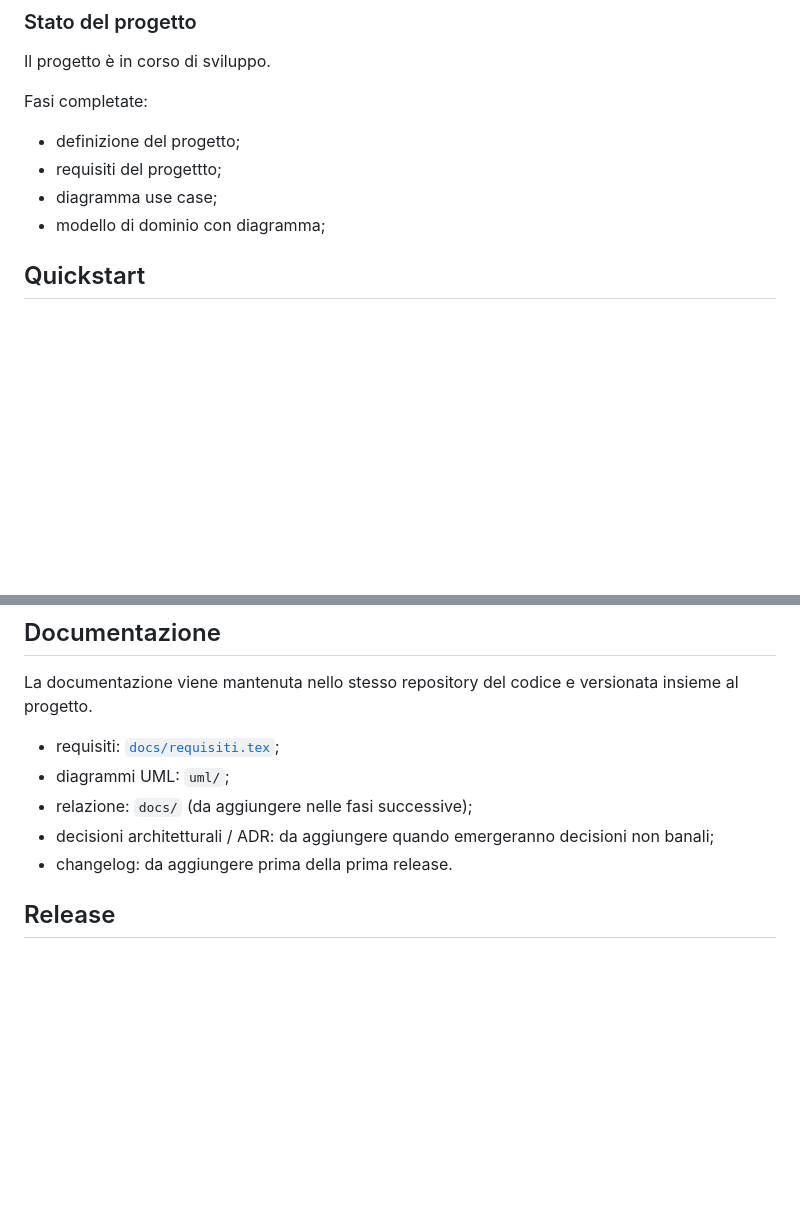
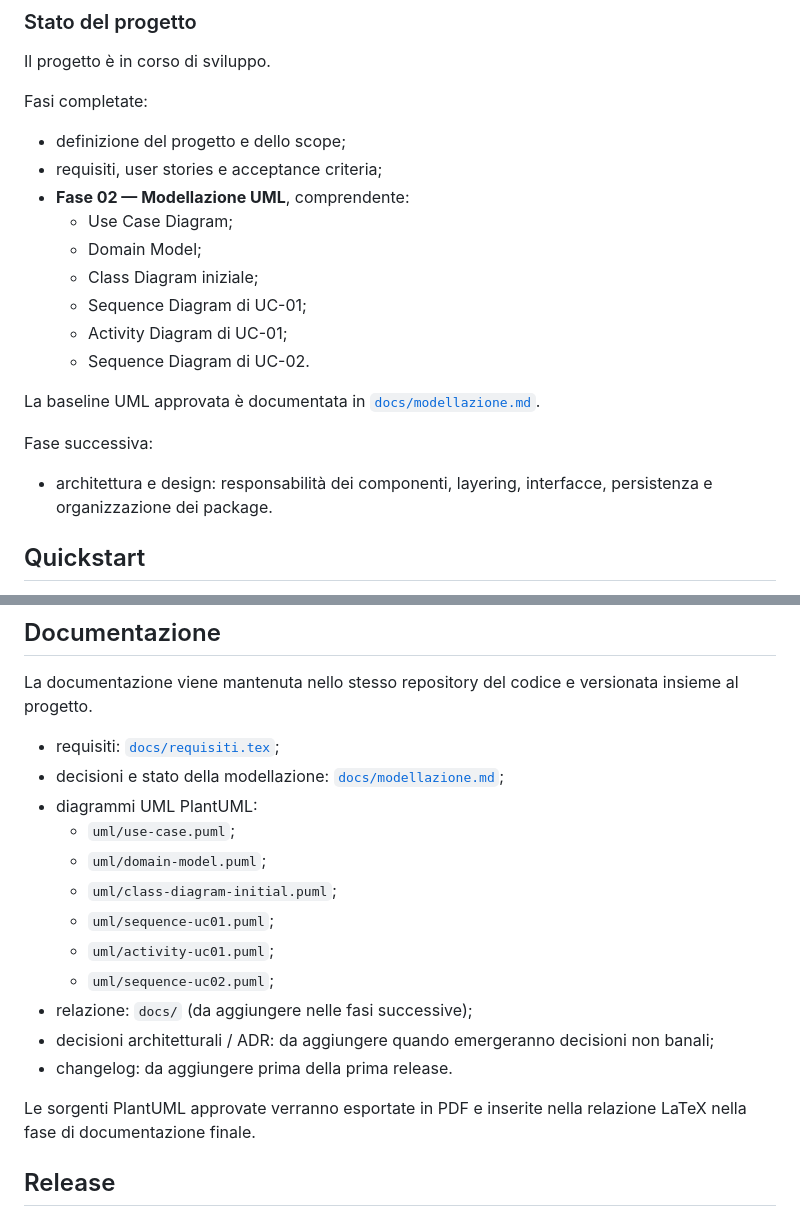
Before and after one commit to FabioMT78/esame_ingegneria_del_software_id_41, a Markdown page: README.md, 2 parts joined by grey strips. GitHub-like rendering; blank space fills up the shorter version.

Commit message:
Doc: aggiornata la documentazione con gli UML

```diff
--- a/README.md
+++ b/README.md
@@ -18,10 +18,20 @@ La specifica completa dello scope, delle user stories, dei requisiti funzionali
 Il progetto è in corso di sviluppo.
 
 Fasi completate:
-- definizione del progetto;
-- requisiti del progettto;
-- diagramma use case;
-- modello di dominio con diagramma;
+- definizione del progetto e dello scope;
+- requisiti, user stories e acceptance criteria;
+- **Fase 02 — Modellazione UML**, comprendente:
+  - Use Case Diagram;
+  - Domain Model;
+  - Class Diagram iniziale;
+  - Sequence Diagram di UC-01;
+  - Activity Diagram di UC-01;
+  - Sequence Diagram di UC-02.
+
+La baseline UML approvata è documentata in [`docs/modellazione.md`](docs/modellazione.md).
+
+Fase successiva:
+- architettura e design: responsabilità dei componenti, layering, interfacce, persistenza e organizzazione dei package.
 
 ## Quickstart
 
@@ -74,11 +84,20 @@ Il workflow Git concreto verrà documentato quando verrà definito nella relativ
 La documentazione viene mantenuta nello stesso repository del codice e versionata insieme al progetto.
 
 - requisiti: [`docs/requisiti.tex`](docs/requisiti.tex);
-- diagrammi UML: `uml/`;
+- decisioni e stato della modellazione: [`docs/modellazione.md`](docs/modellazione.md);
+- diagrammi UML PlantUML:
+  - `uml/use-case.puml`;
+  - `uml/domain-model.puml`;
+  - `uml/class-diagram-initial.puml`;
+  - `uml/sequence-uc01.puml`;
+  - `uml/activity-uc01.puml`;
+  - `uml/sequence-uc02.puml`;
 - relazione: `docs/` (da aggiungere nelle fasi successive);
 - decisioni architetturali / ADR: da aggiungere quando emergeranno decisioni non banali;
 - changelog: da aggiungere prima della prima release.
 
+Le sorgenti PlantUML approvate verranno esportate in PDF e inserite nella relazione LaTeX nella fase di documentazione finale.
+
 ## Release
 
 La release finale del progetto sarà identificata tramite un tag Git, ad esempio `v1.0.0`, dopo la verifica di build, test, CI, documentazione e tracciabilità.
```
Also changed, not shown: docs/modellazione.md (+74 -8 lines).
